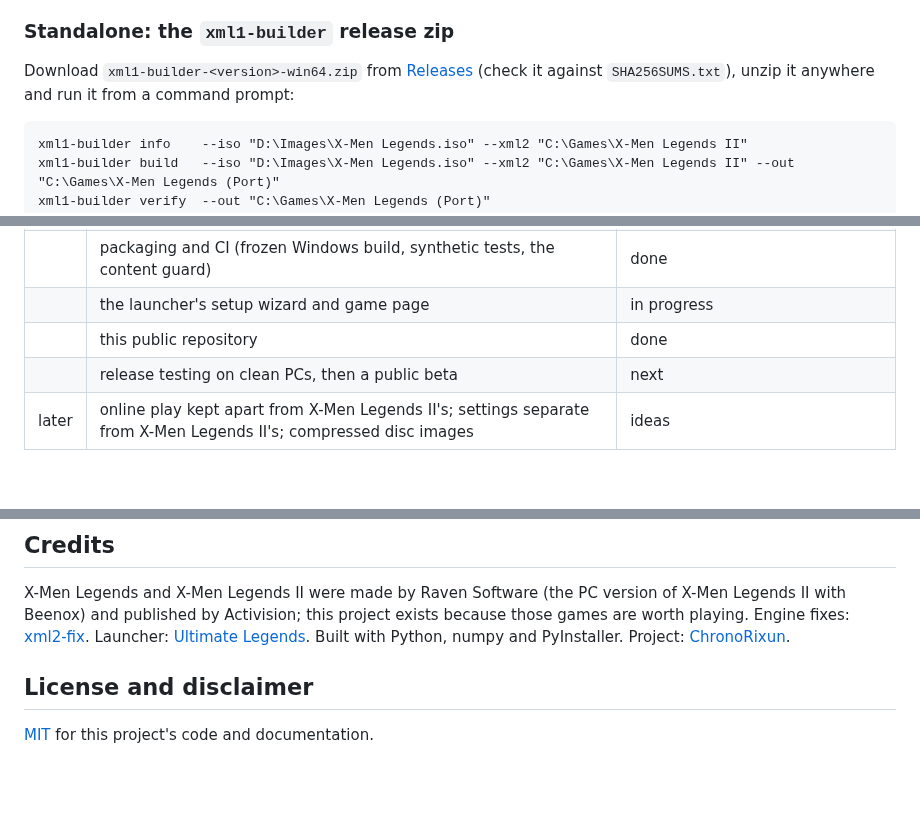
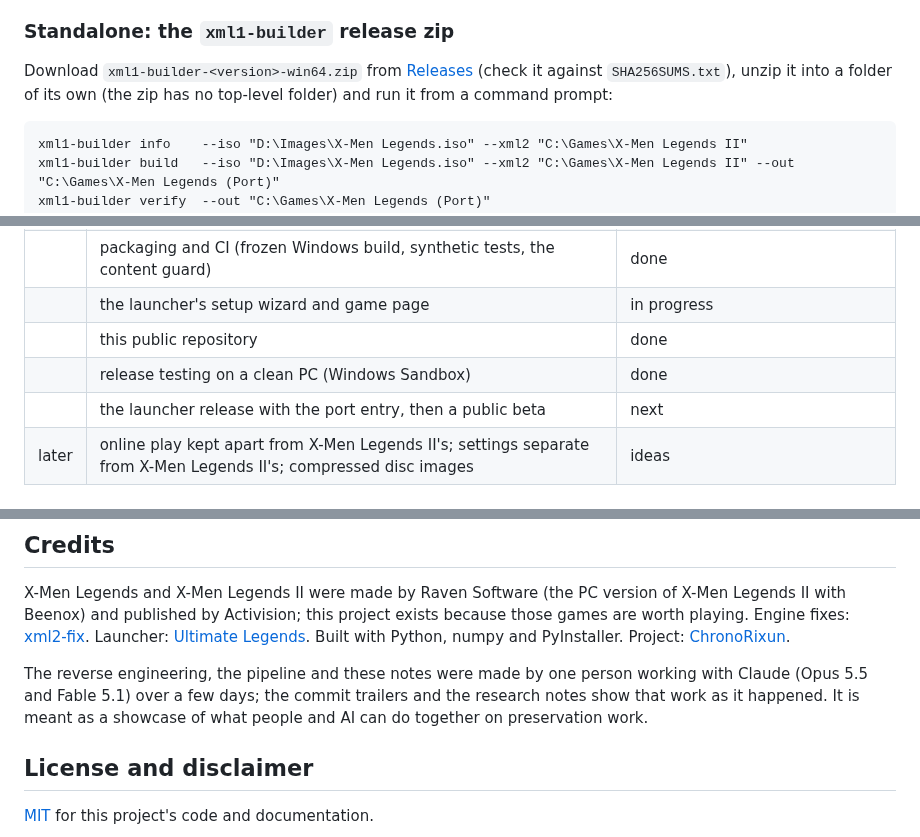
Before and after one commit to ChronoRixun/legends-classic, a Markdown page: README.md, 3 parts joined by grey strips. GitHub-like rendering; blank space fills up the shorter version.

Commit message:
README: zip layout note, roadmap after the clean-PC test, credits for the human + AI collaboration
Co-Authored-By: Claude Fable 5.1 <noreply@anthropic.com>

````diff
--- a/README.md
+++ b/README.md
@@ -48,7 +48,8 @@ your saves stay.
 ### Standalone: the `xml1-builder` release zip
 
 Download `xml1-builder-<version>-win64.zip` from [Releases](https://github.com/ChronoRixun/legends-classic/releases)
-(check it against `SHA256SUMS.txt`), unzip it anywhere and run it from a command prompt:
+(check it against `SHA256SUMS.txt`), unzip it into a folder of its own (the zip has no top-level folder) and run it
+from a command prompt:
 
 ```
 xml1-builder info    --iso "D:\Images\X-Men Legends.iso" --xml2 "C:\Games\X-Men Legends II"
@@ -132,7 +133,8 @@ Known limitations:
 | | packaging and CI (frozen Windows build, synthetic tests, the content guard) | done |
 | | the launcher's setup wizard and game page | in progress |
 | | this public repository | done |
-| | release testing on clean PCs, then a public beta | next |
+| | release testing on a clean PC (Windows Sandbox) | done |
+| | the launcher release with the port entry, then a public beta | next |
 | later | online play kept apart from X-Men Legends II's; settings separate from X-Men Legends II's; compressed disc images | ideas |
 
 ## Repository layout
@@ -177,6 +179,10 @@ published by Activision; this project exists because those games are worth playi
 [xml2-fix](https://github.com/ChronoRixun/xml2-fix). Launcher: [Ultimate Legends](https://github.com/ChronoRixun/ultimate-legends).
 Built with Python, numpy and PyInstaller. Project: [ChronoRixun](https://github.com/ChronoRixun).
 
+The reverse engineering, the pipeline and these notes were made by one person working with Claude (Opus 5.5 and
+Fable 5.1) over a few days; the commit trailers and the research notes show that work as it happened. It is meant as
+a showcase of what people and AI can do together on preservation work.
+
 ## License and disclaimer
 
 [MIT](LICENSE) for this project's code and documentation.
````
